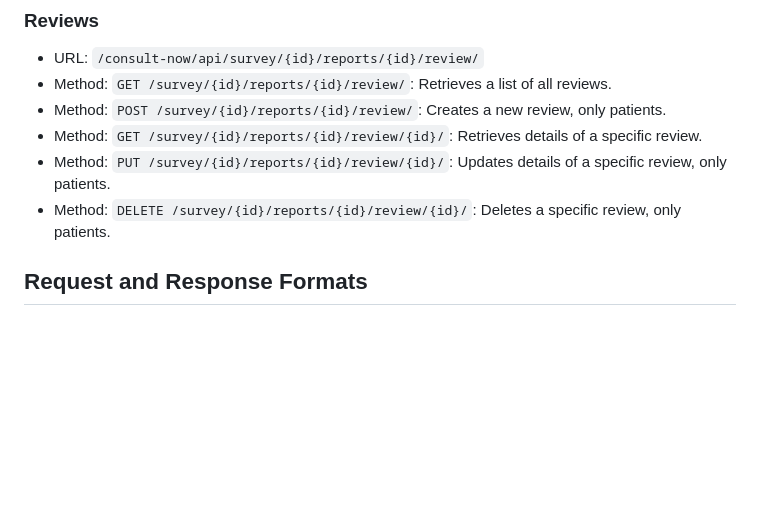
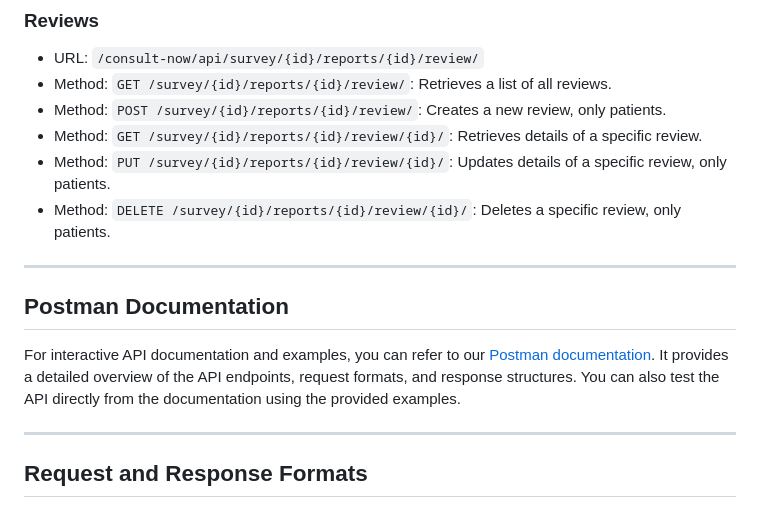
Before and after one commit to PydevAzmi/Pulse, a Markdown page: api-documentation.md, the part around the change. Drawn GitHub-style; blank space fills up the shorter version.

Commit message:
Modifing Documentation

```diff
--- a/api-documentation.md
+++ b/api-documentation.md
@@ -144,6 +144,14 @@ The Consultation App API allows you to interact with various resources related t
 - Method: `PUT /survey/{id}/reports/{id}/review/{id}/`: Updates details of a specific review, only patients.
 - Method: `DELETE /survey/{id}/reports/{id}/review/{id}/`: Deletes a specific review, only patients.
 
+<hr>
+
+## Postman Documentation
+
+For interactive API documentation and examples, you can refer to our [Postman documentation](https://documenter.getpostman.com/view/23311056/2s93m7Wgpn). It provides a detailed overview of the API endpoints, request formats, and response structures. You can also test the API directly from the documentation using the provided examples.
+
+<hr>
+
 ## Request and Response Formats
 
 ### Request Format
```
